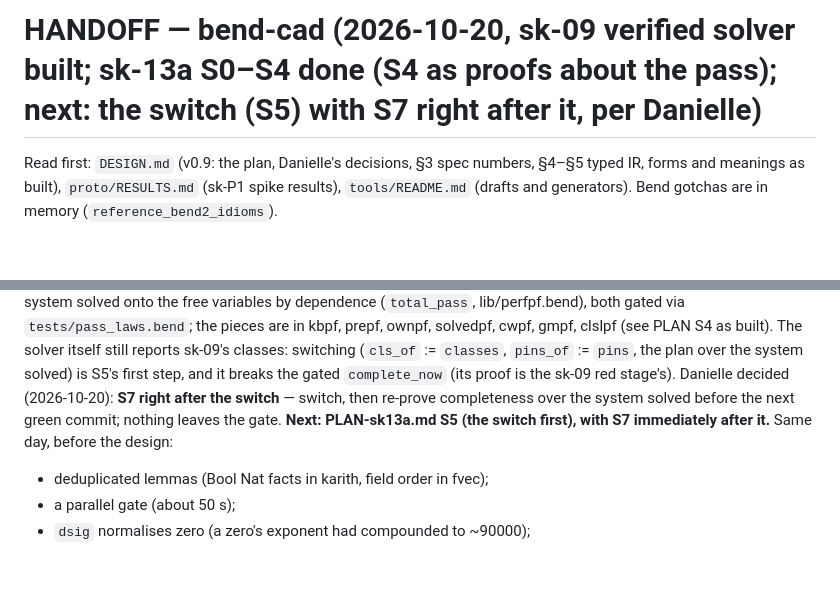
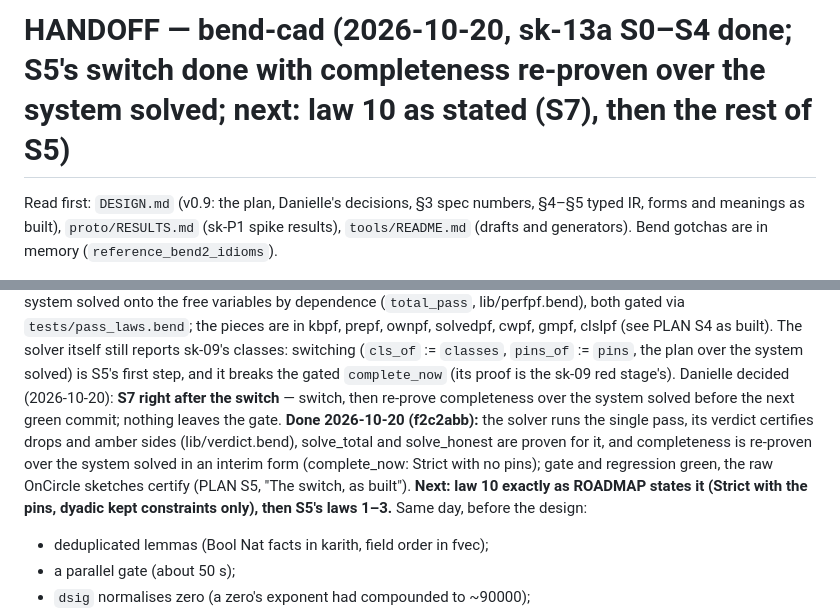
Before and after one commit to Phylliida/bend-cad, a Markdown page: HANDOFF.md, 2 parts joined by grey strips. Rendered like a GitHub page; blank space fills up the shorter version.

```diff
--- a/HANDOFF.md
+++ b/HANDOFF.md
@@ -1,4 +1,4 @@
-# HANDOFF — bend-cad (2026-10-20, sk-09 verified solver built; sk-13a S0–S4 done (S4 as proofs about the pass); next: the switch (S5) with S7 right after it, per Danielle)
+# HANDOFF — bend-cad (2026-10-20, sk-13a S0–S4 done; S5's switch done with completeness re-proven over the system solved; next: law 10 as stated (S7), then the rest of S5)
 
 Read first: `DESIGN.md` (v0.9: the plan, Danielle's decisions, §3 spec
 numbers, §4–§5 typed IR, forms and meanings as built), `proto/RESULTS.md`
@@ -234,8 +234,14 @@ built). The solver itself still reports sk-09's classes: switching
 solved) is S5's first step, and it breaks the gated `complete_now`
 (its proof is the sk-09 red stage's). Danielle decided (2026-10-20): **S7 right
 after the switch** — switch, then re-prove completeness over the system
-solved before the next green commit; nothing leaves the gate. **Next:
-PLAN-sk13a.md S5 (the switch first), with S7 immediately after it.**
+solved before the next green commit; nothing leaves the gate. **Done
+2026-10-20 (f2c2abb):** the solver runs the single pass, its verdict
+certifies drops and amber sides (lib/verdict.bend), solve_total and
+solve_honest are proven for it, and completeness is re-proven over the
+system solved in an interim form (complete_now: Strict with no pins);
+gate and regression green, the raw OnCircle sketches certify (PLAN S5,
+"The switch, as built"). **Next: law 10 exactly as ROADMAP states it
+(Strict with the pins, dyadic kept constraints only), then S5's laws 1–3.**
 Same day, before the design:
 - deduplicated lemmas (Bool Nat facts in karith, field order in fvec);
 - a parallel gate (about 50 s);
```
Also changed, not shown: PLAN-sk13a.md (+40 -0 lines).
